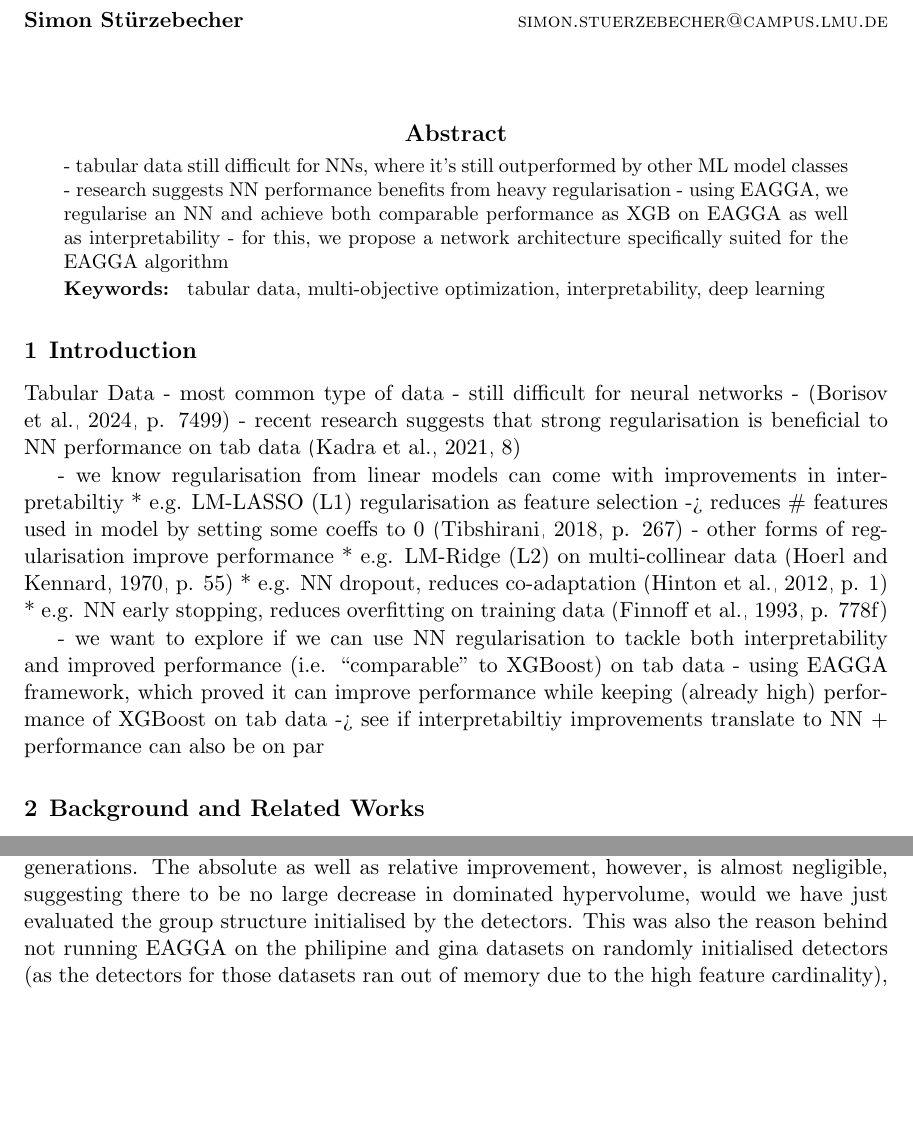
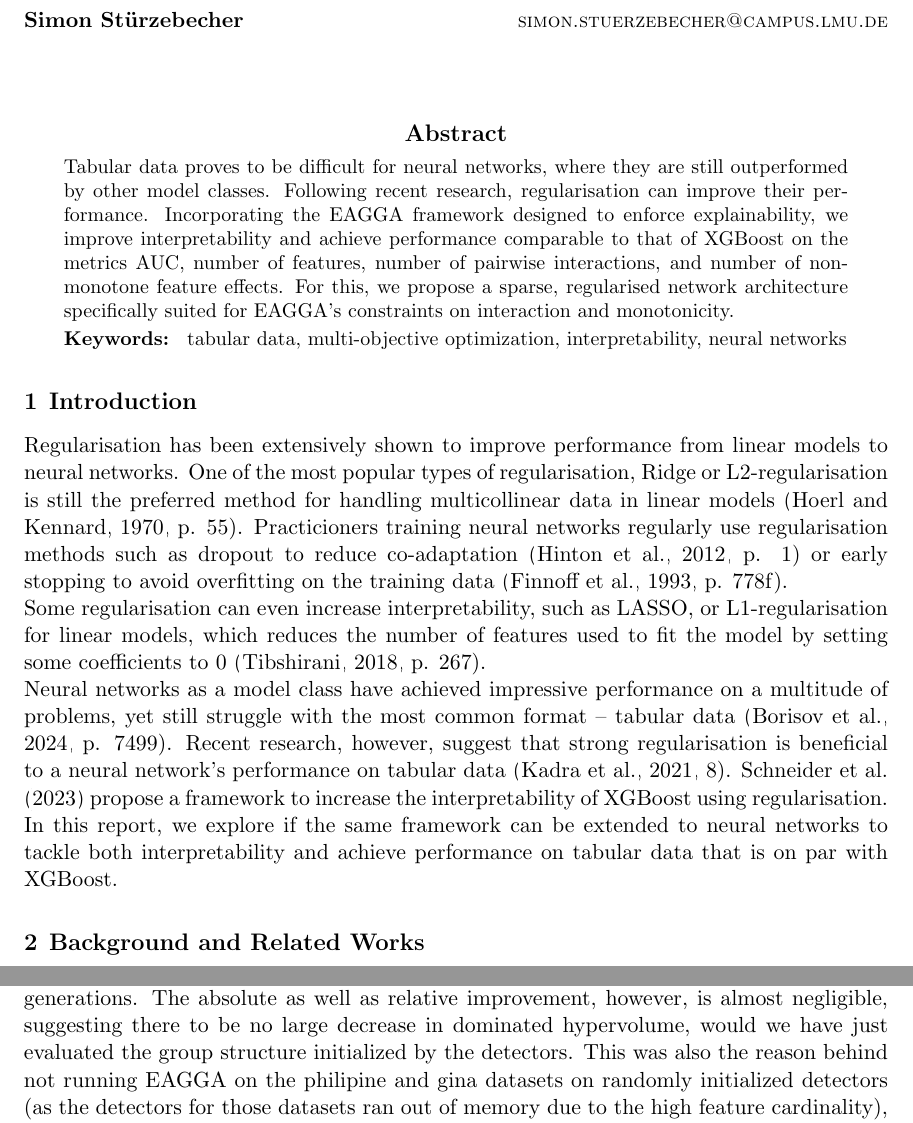
Before and after one commit to simon29st/ws2425-tab-ml, a LaTeX paper (paper/main.tex): two parts of pages 1 and 17 of 25 before the commit and two parts of pages 1 and 18 of 25 after it, joined at a grey line, cut so that both start at the same text, the shorter picture padded with empty space. Compiled offline with pdfLaTeX.

Commit message:
abstract

```diff
--- a/paper/main.tex
+++ b/paper/main.tex
@@ -57,37 +57,35 @@
 \maketitle
 
 \begin{abstract}%   <- trailing '%' for backward compatibility of .sty file
-%\blindtext
-- tabular data still difficult for NNs, where it's still outperformed by other ML model classes
-- research suggests NN performance benefits from heavy regularisation
-- using EAGGA, we regularise an NN and achieve both comparable performance as XGB on EAGGA as well as interpretability
-- for this, we propose a network architecture specifically suited for the EAGGA algorithm
+  Tabular data proves to be difficult for neural networks, where they are still outperformed by other model classes.
+  Following recent research, regularisation can improve their performance. Incorporating the EAGGA framework designed to
+  enforce explainability, we improve interpretability and achieve performance comparable to that of XGBoost on the
+  metrics AUC, number of features, number of pairwise interactions, and number of non-monotone feature effects.
+  For this, we propose a sparse, regularised network architecture specifically suited for EAGGA's constraints on
+  interaction and monotonicity.
 \end{abstract}
 
 \begin{keywords}
-  tabular data, multi-objective optimization, interpretability, deep learning
+  tabular data, multi-objective optimization, interpretability, neural networks
 \end{keywords}
 
+
 \section{Introduction}
-Tabular Data
-- most common type of data
-- still difficult for neural networks
-- \citep[p. 7499]{Borisov_2024}
-- recent research suggests that strong regularisation is beneficial to NN performance on tab data \citep[8]{NEURIPS2021_c902b497}
-
-- we know regularisation from linear models can come with improvements in interpretabiltiy
-  * e.g. LM-LASSO (L1) regularisation as feature selection -> reduces \# features used in model by setting some coeffs to 0 \citep[p. 267]{lasso}
-- other forms of regularisation improve performance
-  * e.g. LM-Ridge (L2) on multi-collinear data \citep[p. 55]{ridge}  % TODO: mention in "extension" section that L2 is implemented via weight decay
-  * e.g. NN dropout, reduces co-adaptation \citep[p. 1]{hinton2012improvingneuralnetworkspreventing}
-  * e.g. NN early stopping, reduces overfitting on training data \citep[p. 778f]{early_stopping}
-
-- we want to explore if we can use NN regularisation to tackle both interpretability and improved performance (i.e. ``comparable'' to XGBoost) on tab data
-- using EAGGA framework, which proved it can improve performance while keeping (already high) performance of XGBoost on tab data -> see if interpretabiltiy
-  improvements translate to NN + performance can also be on par
-
-
-%\blindmathpaper
+Regularisation has been extensively shown to improve performance from linear models to neural networks.
+One of the most popular types of regularisation, Ridge or L2-regularisation is still the preferred method for handling
+multicollinear data in linear models \citep[p. 55]{ridge}.
+Practicioners training neural networks regularly use regularisation methods such as dropout to reduce
+co-adaptation \citep[p. 1]{hinton2012improvingneuralnetworkspreventing} or early stopping to avoid overfitting on the training data \citep[p. 778f]{early_stopping}.
+\\
+Some regularisation can even increase interpretability, such as LASSO, or L1-regularisation for linear models, which reduces the number of
+features used to fit the model by setting some coefficients to 0 \citep[p. 267]{lasso}.
+\\
+Neural networks as a model class have achieved impressive performance on a multitude of problems, yet still struggle with the most common format --
+tabular data \citep[p. 7499]{Borisov_2024}.
+Recent research, however, suggest that strong regularisation is beneficial to a neural network's performance on tabular data \citep[8]{NEURIPS2021_c902b497}.
+\citet{EAGGA} propose a framework to increase the interpretability of XGBoost using regularisation.
+In this report, we explore if the same framework can be extended to neural networks to tackle both interpretability and achieve performance on tabular data
+that is on par with XGBoost.
 
 
 \section{Background and Related Works}
@@ -661,8 +660,8 @@ more a expensive computation from longer trainings.
 The AUC used in computing the dominated hypervolume over generations in Figure \ref{fig-val-dhvs} is the mean AUC over all folds on the validation set.
 All but 3 datasets, 2 of which were only trained for 1 generation, exhibit improvement of their dominated hypervolume over generations. The absolute as
 well as relative improvement, however, is almost negligible, suggesting there to be no large decrease in dominated hypervolume, would we have just evaluated
-the group structure initialised by the detectors.
-This was also the reason behind not running EAGGA on the philipine and gina datasets on randomly initialised detectors (as the detectors for those datasets
+the group structure initialized by the detectors.
+This was also the reason behind not running EAGGA on the philipine and gina datasets on randomly initialized detectors (as the detectors for those datasets
 ran out of memory due to the high feature cardinality), as the detectors prove vital for the initial performance. This finding is also in
 line with \citep[Fig. 4, p. 545]{EAGGA}.
 \\
```
Also changed, not shown: paper/main.pdf, paper/main.tex (19 more changed lines).
